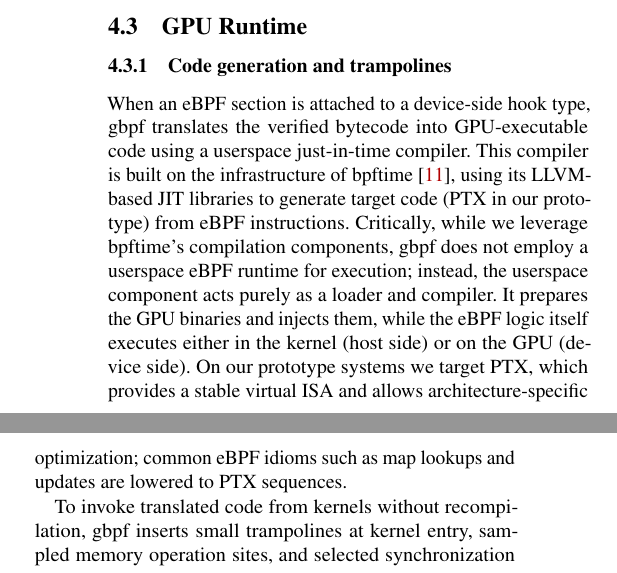
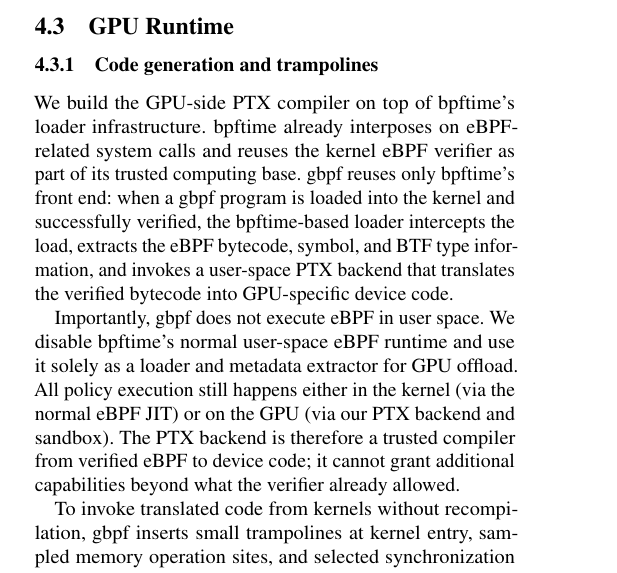
Before and after one commit to yunwei37/gpu-ext-paper, a LaTeX paper (main.tex, which reads tex/implementation.tex): two parts of the columns of page 9 of 13 before the commit and part of one column of page 9 of 14 after it, the two joined at a grey line, cut so that both start at the same text. Compiled offline with pdfLaTeX; a LaTeX package or settings file that is missing is left out.

Commit message:
Enhance GPU policy execution details; clarify eBPF program types, safety model, and code generation process for improved understanding and consistency.

```diff
--- a/tex/implementation.tex
+++ b/tex/implementation.tex
@@ -70,17 +70,9 @@ to enable or disable instrumentation at runtime without relaunching applications
 
 \subsubsection{Code generation and trampolines}
 
-When an eBPF section is attached to a device-side hook type, \sys translates the
-verified bytecode into GPU-executable code using a userspace just-in-time compiler.
-This compiler is built on the infrastructure of bpftime~\cite{bpftime}, using its LLVM-based
-JIT libraries to generate target code (PTX in our prototype) from eBPF instructions.
-Critically, while we leverage bpftime's compilation components, \sys does not employ a
-userspace eBPF runtime for execution; instead, the userspace component acts purely as a loader
-and compiler. It prepares the GPU binaries and injects them, while the eBPF logic itself
-executes either in the kernel (host side) or on the GPU (device side).
-On our prototype systems we target PTX, which provides a stable virtual ISA and allows
-architecture-specific optimization; common eBPF idioms such as map lookups and
-updates are lowered to PTX sequences.
+We build the GPU-side PTX compiler on top of bpftime’s loader infrastructure. bpftime already interposes on eBPF-related system calls and reuses the kernel eBPF verifier as part of its trusted computing base. \sys reuses only bpftime’s front end: when a \sys program is loaded into the kernel and successfully verified, the bpftime-based loader intercepts the load, extracts the eBPF bytecode, symbol, and BTF type information, and invokes a user-space PTX backend that translates the verified bytecode into GPU-specific device code.
+
+Importantly, \sys does not execute eBPF in user space. We disable bpftime’s normal user-space eBPF runtime and use it solely as a loader and metadata extractor for GPU offload. All policy execution still happens either in the kernel (via the normal eBPF JIT) or on the GPU (via our PTX backend and sandbox). The PTX backend is therefore a trusted compiler from verified eBPF to device code; it cannot grant additional capabilities beyond what the verifier already allowed.
 
 To invoke translated code from kernels without recompilation, \sys inserts small
 trampolines at kernel entry, sampled memory operation sites, and selected
```
Also changed, not shown: tex/design.tex (+10 -1 lines).
